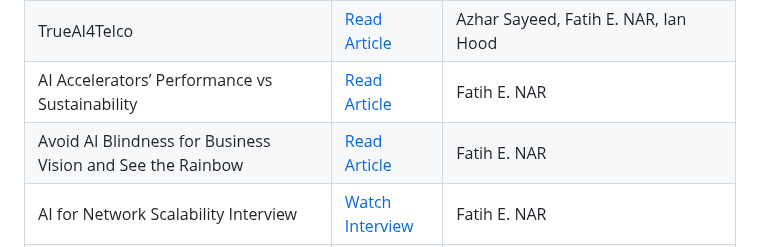
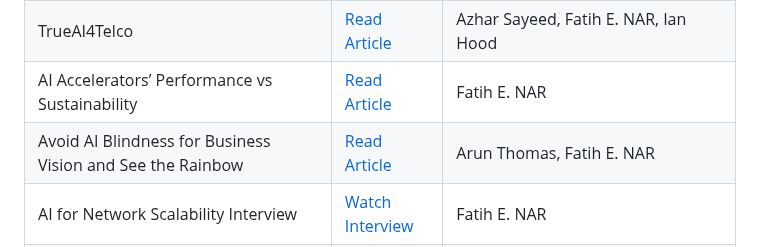
Before and after one commit to tme-osx/TME-AIX, a Markdown page: README.md, the part around the change. Drawn GitHub-style.

```diff
--- a/README.md
+++ b/README.md
@@ -42,7 +42,7 @@ For collaboration or inquiries about interesting AI/ML use cases and Data-Engine
 | Artificially Intelligent Platform Interface (AI-PI)| [Read Article](https://medium.com/open-5g-hypercore/episode-xxiv-artificially-intelligent-platform-interface-667f44dcecf1) | Fatih E. Nar, Shujaur Mufti, Ian Hood, Ather Chaudhry, David Kypuros, Arun Thomas |
 | TrueAI4Telco                                      | [Read Article](https://medium.com/open-5g-hypercore/episode-xxiii-trueai4telco-3e372898ce06)     | Azhar Sayeed, Fatih E. NAR, Ian Hood                         |
 | AI Accelerators’ Performance vs Sustainability    | [Read Article](https://medium.com/open-5g-hypercore/episode-xxii-ai-accelerators-performance-vs-sustainability-256244f83b1b) | Fatih E. NAR                                                  |
-| Avoid AI Blindness for Business Vision and See the Rainbow | [Read Article](https://medium.com/open-5g-hypercore/episode-xxi-avoid-ai-blindness-for-business-vision-and-see-the-rainbow-954eaa0dfa80) | Fatih E. NAR                                                  |
+| Avoid AI Blindness for Business Vision and See the Rainbow | [Read Article](https://medium.com/open-5g-hypercore/episode-xxi-avoid-ai-blindness-for-business-vision-and-see-the-rainbow-954eaa0dfa80) | Arun Thomas, Fatih E. NAR                                                  |
 | AI for Network Scalability Interview              | [Watch Interview](https://www.youtube.com/watch?v=-gZ2xWLAw68)                                    | Fatih E. NAR                                                  |
 | Panel- Integrating Gen AI to develop smarter networks and transform customer experience | [Watch Panel](https://vimeo.com/948208742)                                                       | Fatih E. NAR                                                  |
 | AI Engineering: Level Up Your IT Career           | [Read Article](https://thenewstack.io/ai-engineering-level-up-your-it-career/)                    | Roy Chua, Fatih E. NAR, Babar Bhatti, Henrik Hedlund          |
```
